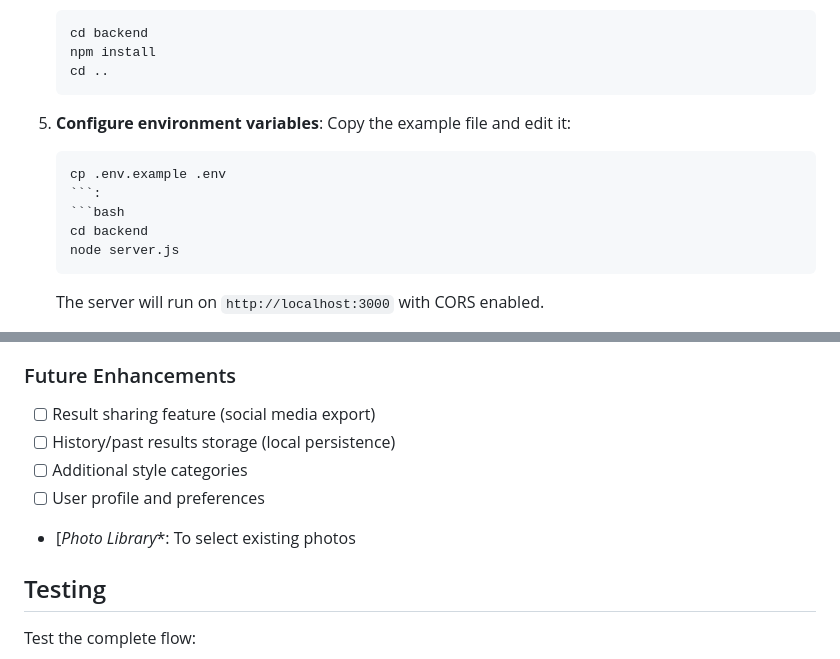
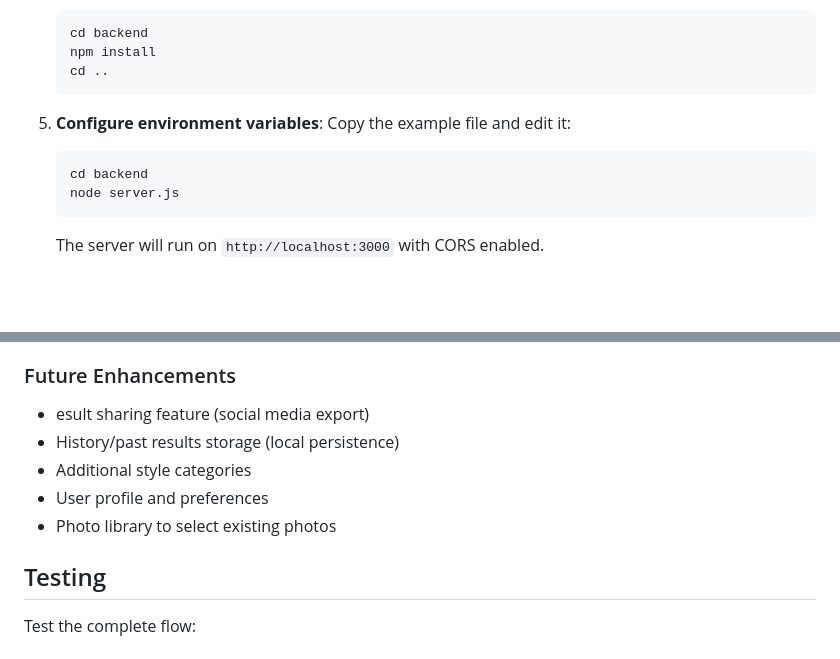
Before and after one commit to christ-webb/chud2chad, a Markdown page: README.md, 2 parts joined by grey strips. GitHub-like rendering; blank space fills up the shorter version.

````diff
--- a/README.md
+++ b/README.md
@@ -100,9 +100,6 @@ For a quick start, see [QUICKSTART.md](QUICKSTART.md).
 4. **Configure environment variables**:
    Copy the example file and edit it:
    ```bash
-   cp .env.example .env
-   ```:
-   ```bash
    cd backend
    node server.js
    ```
@@ -194,11 +190,11 @@ This creates placeholder assets in the `assets/` directory.
 - [x] Reusable UI components (StyleCard, ColorSwatch)
 
 ### Future Enhancements
-- [ ] Result sharing feature (social media export)
-- [ ] History/past results storage (local persistence)
-- [ ] Additional style categories
-- [ ] User profile and preferences
-- [*Photo Library**: To select existing photos
+- esult sharing feature (social media export)
+- History/past results storage (local persistence)
+- Additional style categories
+- User profile and preferences
+- Photo library to select existing photos
 
 ## Testing
 
````
Also changed, not shown: other parts of README.md (+4 -5 lines).
